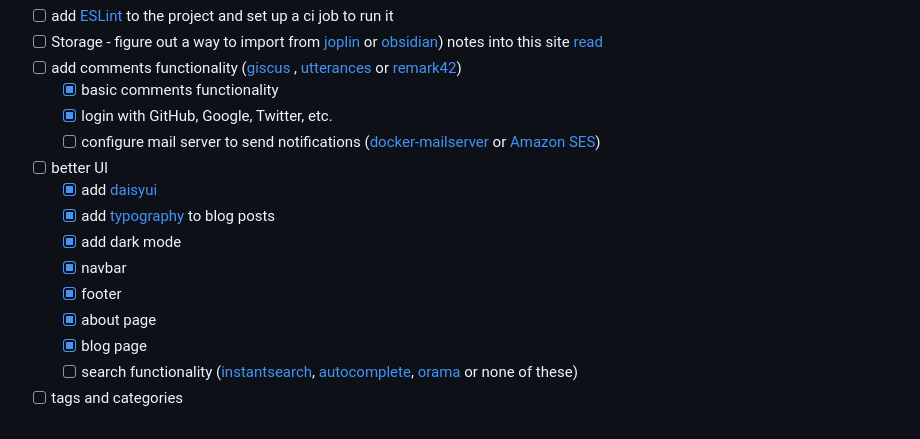
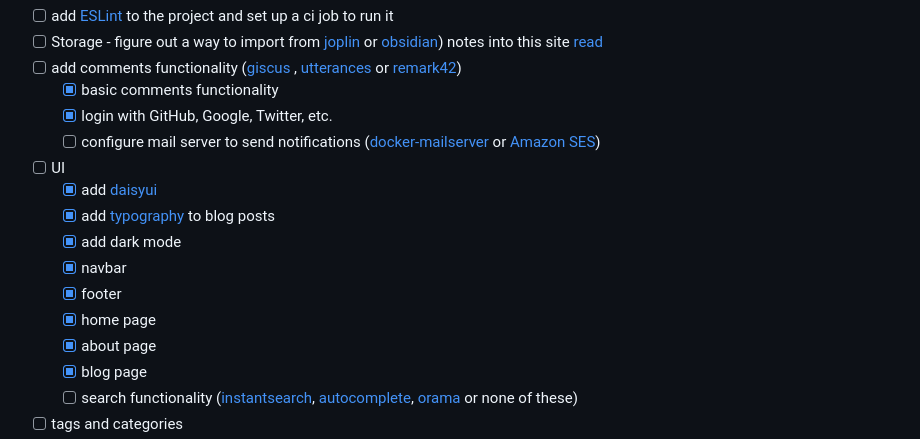
Before and after one commit to LoneExile/blog, a Markdown page: .github/README.md, the part around the change printed below. GitHub-like rendering.

```diff
--- a/.github/README.md
+++ b/.github/README.md
@@ -69,13 +69,14 @@ All commands are run from the root of the project, from a terminal:
   - [ ] configure mail server to send notifications
         ([docker-mailserver](https://github.com/docker-mailserver/docker-mailserver)
         or [Amazon SES](https://aws.amazon.com/ses/))
-- [ ] better UI
+- [ ] UI
   - [x] add [daisyui](https://github.com/saadeghi/daisyui)
   - [x] add [typography](https://github.com/tailwindlabs/tailwindcss-typography)
         to blog posts
   - [x] add dark mode
   - [x] navbar
   - [x] footer
+  - [x] home page
   - [x] about page
   - [x] blog page
   - [ ] search functionality
```
Also changed, not shown: other parts of .github/README.md (+1 -1 lines).
